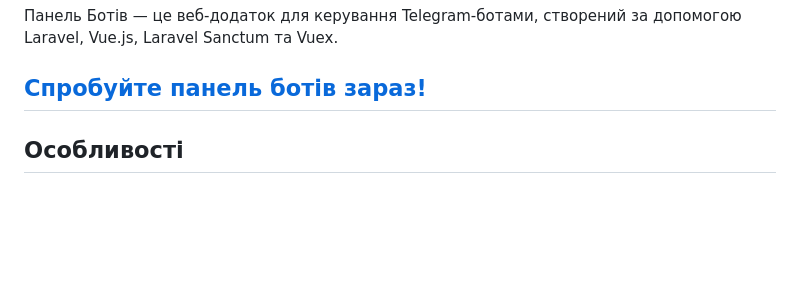
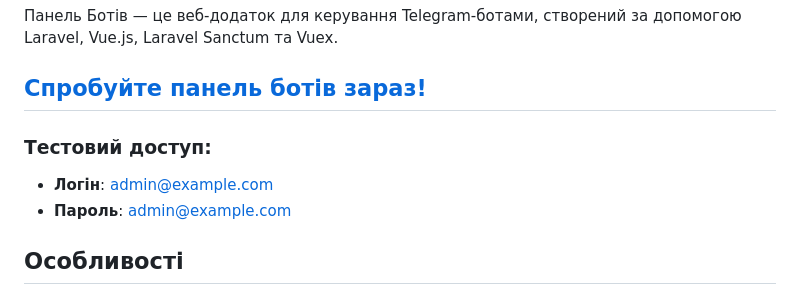
Before and after one commit to Calories365/bot-panel, a Markdown page: README.ua.md, the part around the change. Drawn GitHub-style; blank space fills up the shorter version.

```diff
--- a/README.ua.md
+++ b/README.ua.md
@@ -3,6 +3,9 @@
 Панель Ботів — це веб-додаток для керування Telegram-ботами, створений за допомогою Laravel, Vue.js, Laravel Sanctum та Vuex.
 
 ## [Спробуйте панель ботів зараз!](https://www.calories365.space)
+### Тестовий доступ:
+- **Логін**: admin@example.com
+- **Пароль**: admin@example.com
 
 ## Особливості
 
```
Also changed, not shown: README.en.md (+3 -0 lines), README.ru.md (+3 -0 lines).
